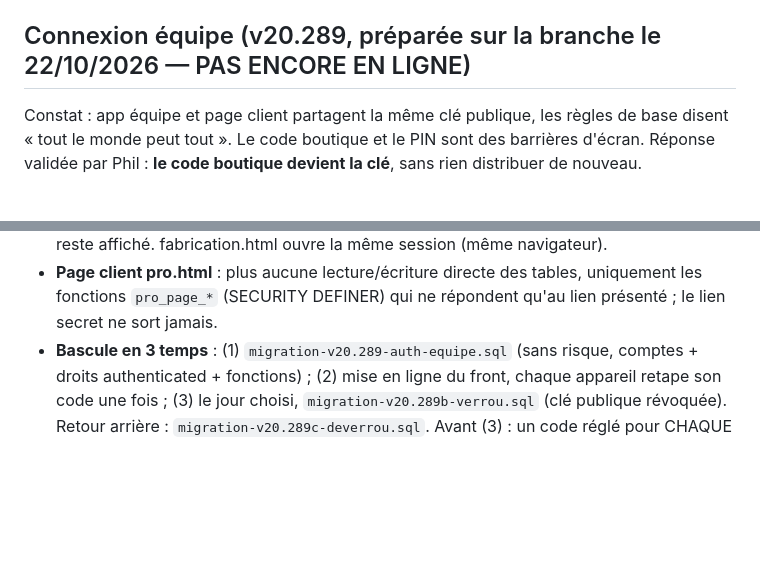
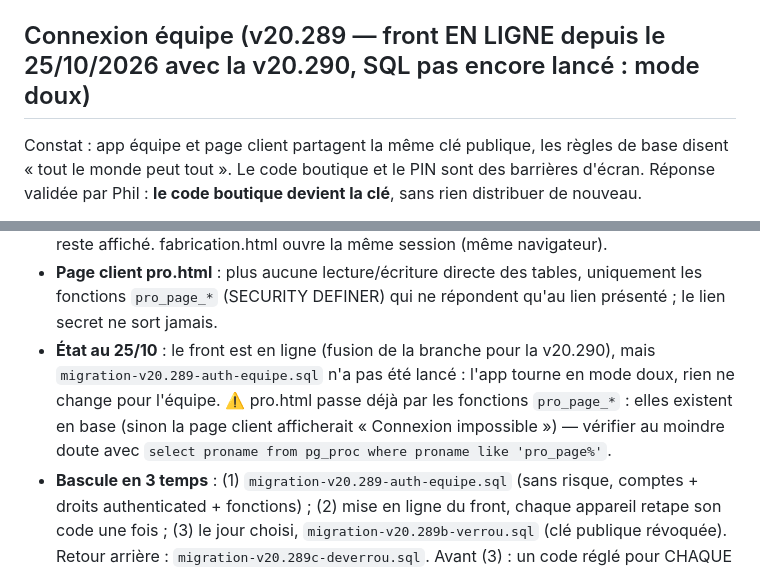
Before and after one commit to LBDD2014/bles-de-demain, a Markdown page: CLAUDE.md, 2 parts joined by grey strips. Rendered like a GitHub page; blank space fills up the shorter version.

Commit message:
CLAUDE.md — état réel au 25/10 : front v20.289 en ligne (mode doux, SQL auth pas lancé), v20.290/291 en prod
Co-Authored-By: Claude Fable 5.1 <noreply@anthropic.com>
Claude-Session: https://claude.ai/code/session_01XUq3h2vzkBtjrwiiRT9oxW

```diff
--- a/CLAUDE.md
+++ b/CLAUDE.md
@@ -44,7 +44,7 @@ Toute nouvelle table doit utiliser `product_id TEXT`.
   (jsonb, rétention 10 jours). Table append-only : l'app peut lire, jamais modifier.
   Restauration = régénérer les lignes depuis `db_backups.data`.
 
-## Connexion équipe (v20.289, préparée sur la branche le 22/10/2026 — PAS ENCORE EN LIGNE)
+## Connexion équipe (v20.289 — front EN LIGNE depuis le 25/10/2026 avec la v20.290, SQL pas encore lancé : mode doux)
 
 Constat : app équipe et page client partagent la même clé publique, les règles de base disent
 « tout le monde peut tout ». Le code boutique et le PIN sont des barrières d'écran. Réponse validée
@@ -60,6 +60,10 @@ par Phil : **le code boutique devient la clé**, sans rien distribuer de nouveau
   (marchés compris) ; l'accueil reste affiché. fabrication.html ouvre la même session (même navigateur).
 - **Page client pro.html** : plus aucune lecture/écriture directe des tables, uniquement les fonctions
   `pro_page_*` (SECURITY DEFINER) qui ne répondent qu'au lien présenté ; le lien secret ne sort jamais.
+- **État au 25/10** : le front est en ligne (fusion de la branche pour la v20.290), mais
+  `migration-v20.289-auth-equipe.sql` n'a pas été lancé : l'app tourne en mode doux, rien ne change pour l'équipe.
+  ⚠️ pro.html passe déjà par les fonctions `pro_page_*` : elles existent en base (sinon la page client
+  afficherait « Connexion impossible ») — vérifier au moindre doute avec `select proname from pg_proc where proname like 'pro_page%'`.
 - **Bascule en 3 temps** : (1) `migration-v20.289-auth-equipe.sql` (sans risque, comptes + droits
   authenticated + fonctions) ; (2) mise en ligne du front, chaque appareil retape son code une fois ;
   (3) le jour choisi, `migration-v20.289b-verrou.sql` (clé publique révoquée). Retour arrière :
```
